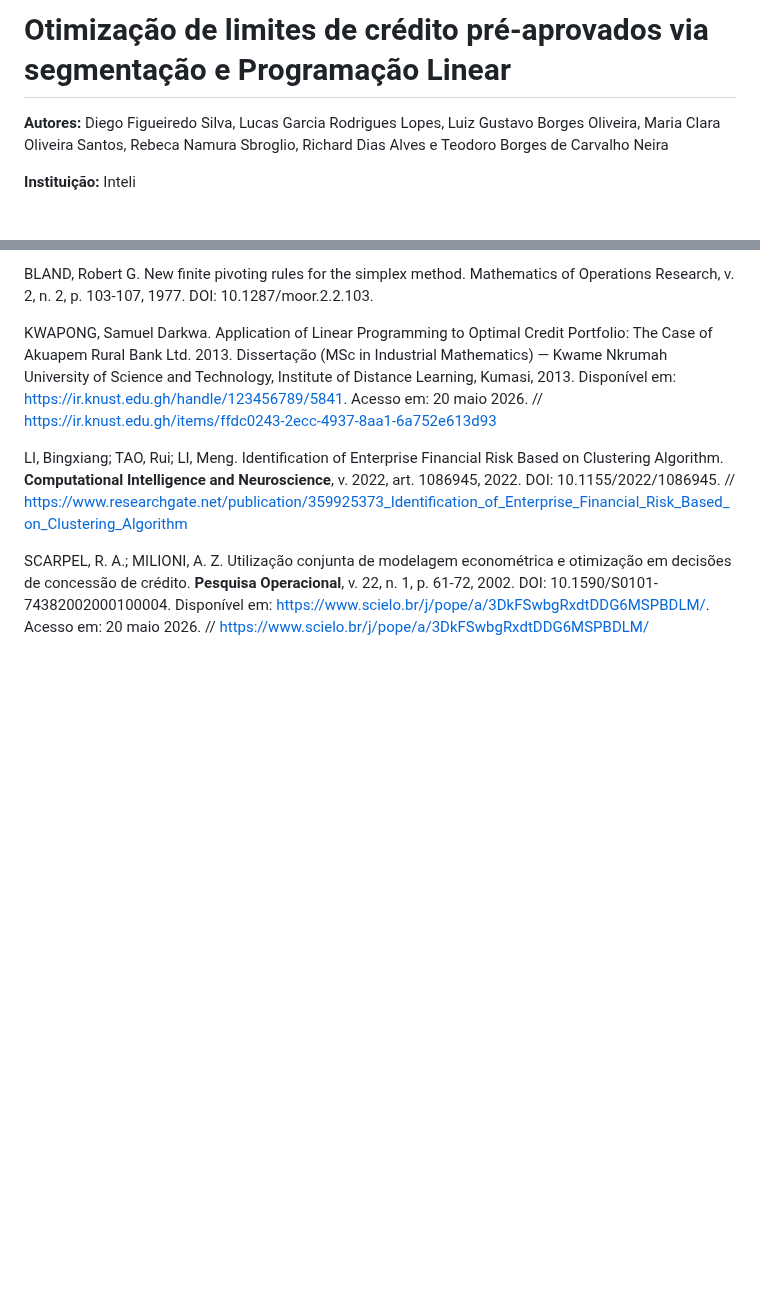
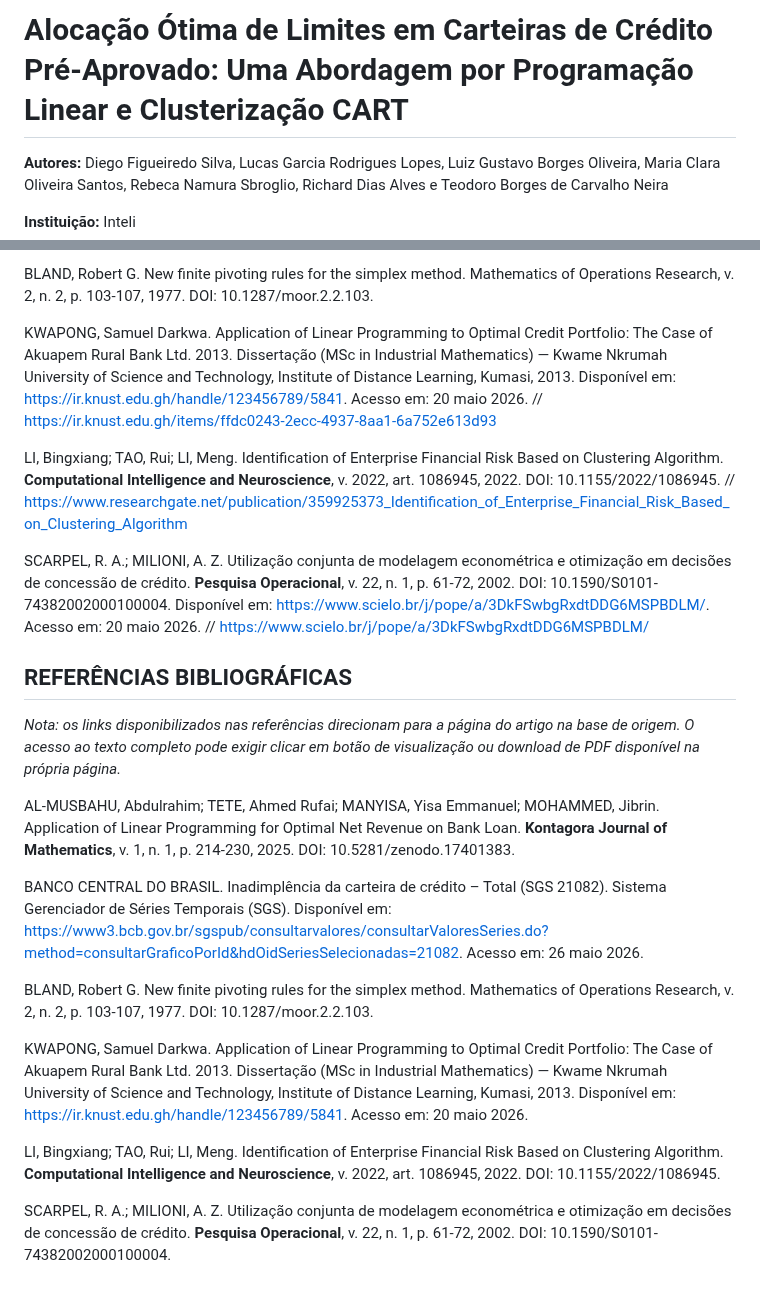
Before and after one commit to diegofsiilva/otimizacao_e_pesquisa_operacional, a Markdown page: artefatos/artigo.md, 2 parts joined by grey strips. Rendered like a GitHub page; blank space fills up the shorter version.

Commit message:
Resolve Conflict

```diff
--- a/artefatos/artigo.md
+++ b/artefatos/artigo.md
@@ -1,4 +1,4 @@
-# Otimização de limites de crédito pré-aprovados via segmentação e Programação Linear
+# Alocação Ótima de Limites em Carteiras de Crédito Pré-Aprovado: Uma Abordagem por Programação Linear e Clusterização CART
 
 **Autores:** Diego Figueiredo Silva, Lucas Garcia Rodrigues Lopes, Luiz Gustavo Borges Oliveira, Maria Clara Oliveira Santos, Rebeca Namura Sbroglio, Richard Dias Alves e Teodoro Borges de Carvalho Neira
 
@@ -439,3 +439,19 @@ LI, Bingxiang; TAO, Rui; LI, Meng. Identification of Enterprise Financial Risk B
 
 SCARPEL, R. A.; MILIONI, A. Z. Utilização conjunta de modelagem econométrica e otimização em decisões de concessão de crédito. **Pesquisa Operacional**, v. 22, n. 1, p. 61-72, 2002. DOI: 10.1590/S0101-74382002000100004. Disponível em: <https://www.scielo.br/j/pope/a/3DkFSwbgRxdtDDG6MSPBDLM/>. Acesso em: 20 maio 2026.
 // https://www.scielo.br/j/pope/a/3DkFSwbgRxdtDDG6MSPBDLM/
+
+## REFERÊNCIAS BIBLIOGRÁFICAS
+
+*Nota: os links disponibilizados nas referências direcionam para a página do artigo na base de origem. O acesso ao texto completo pode exigir clicar em botão de visualização ou download de PDF disponível na própria página.*
+
+AL-MUSBAHU, Abdulrahim; TETE, Ahmed Rufai; MANYISA, Yisa Emmanuel; MOHAMMED, Jibrin. Application of Linear Programming for Optimal Net Revenue on Bank Loan. **Kontagora Journal of Mathematics**, v. 1, n. 1, p. 214-230, 2025. DOI: 10.5281/zenodo.17401383.
+
+BANCO CENTRAL DO BRASIL. Inadimplência da carteira de crédito – Total (SGS 21082). Sistema Gerenciador de Séries Temporais (SGS). Disponível em: <https://www3.bcb.gov.br/sgspub/consultarvalores/consultarValoresSeries.do?method=consultarGraficoPorId&hdOidSeriesSelecionadas=21082>. Acesso em: 26 maio 2026.
+
+BLAND, Robert G. New finite pivoting rules for the simplex method. Mathematics of Operations Research, v. 2, n. 2, p. 103-107, 1977. DOI: 10.1287/moor.2.2.103.
+
+KWAPONG, Samuel Darkwa. Application of Linear Programming to Optimal Credit Portfolio: The Case of Akuapem Rural Bank Ltd. 2013. Dissertação (MSc in Industrial Mathematics) — Kwame Nkrumah University of Science and Technology, Institute of Distance Learning, Kumasi, 2013. Disponível em: <https://ir.knust.edu.gh/handle/123456789/5841>. Acesso em: 20 maio 2026.
+
+LI, Bingxiang; TAO, Rui; LI, Meng. Identification of Enterprise Financial Risk Based on Clustering Algorithm. **Computational Intelligence and Neuroscience**, v. 2022, art. 1086945, 2022. DOI: 10.1155/2022/1086945.
+
+SCARPEL, R. A.; MILIONI, A. Z. Utilização conjunta de modelagem econométrica e otimização em decisões de concessão de crédito. **Pesquisa Operacional**, v. 22, n. 1, p. 61-72, 2002. DOI: 10.1590/S0101-74382002000100004.
```
